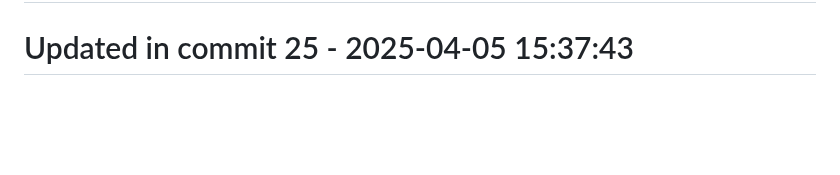
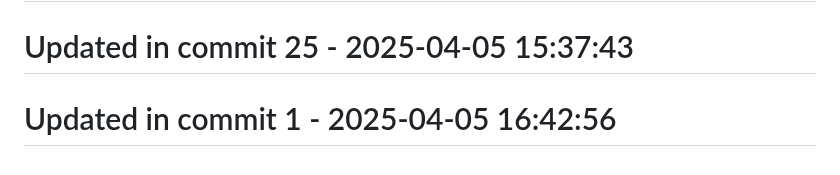
Before and after one commit to llamasearchai/llamaquest, a Markdown page: README.md, the part around the change. Drawn GitHub-style; blank space fills up the shorter version.

Commit message:
fix: Resolve issue in README.md

```diff
--- a/README.md
+++ b/README.md
@@ -213,3 +213,5 @@ This project is licensed under the MIT License - see the [LICENSE](LICENSE) file
 # Updated in commit 17 - 2025-04-05 15:37:43
 
 # Updated in commit 25 - 2025-04-05 15:37:43
+
+# Updated in commit 1 - 2025-04-05 16:42:56
```
